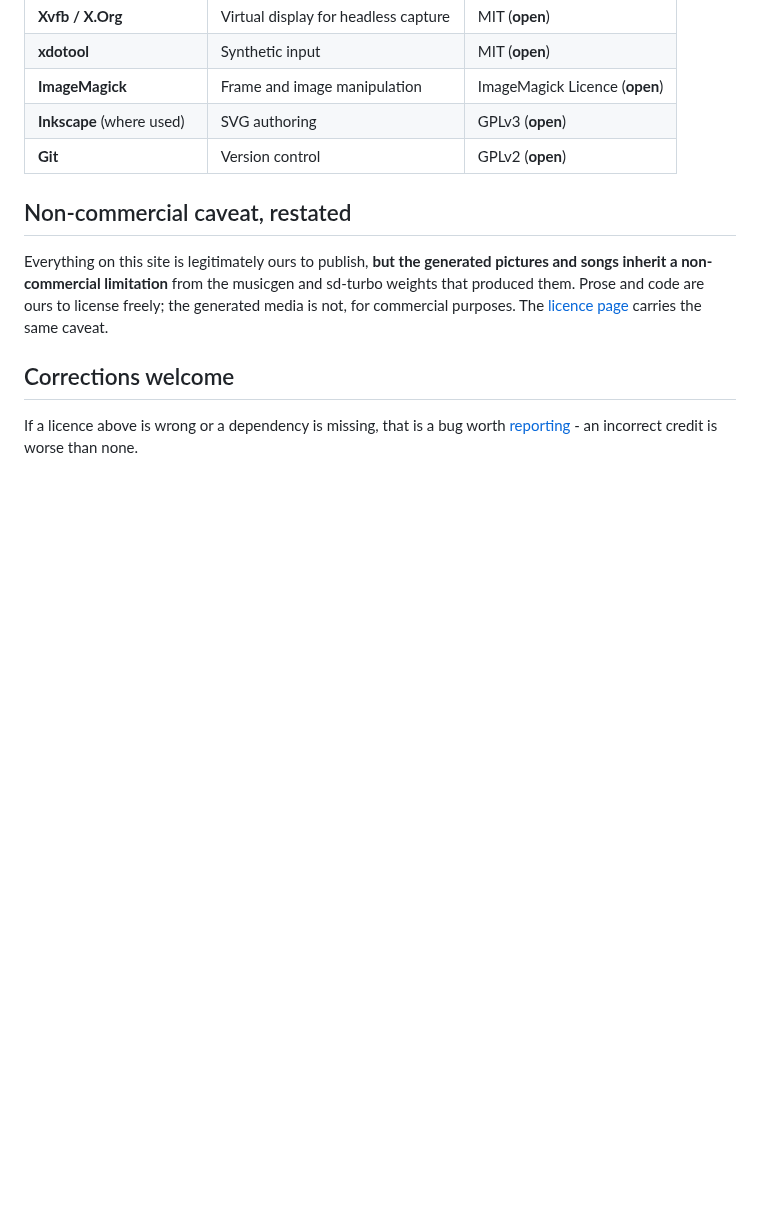
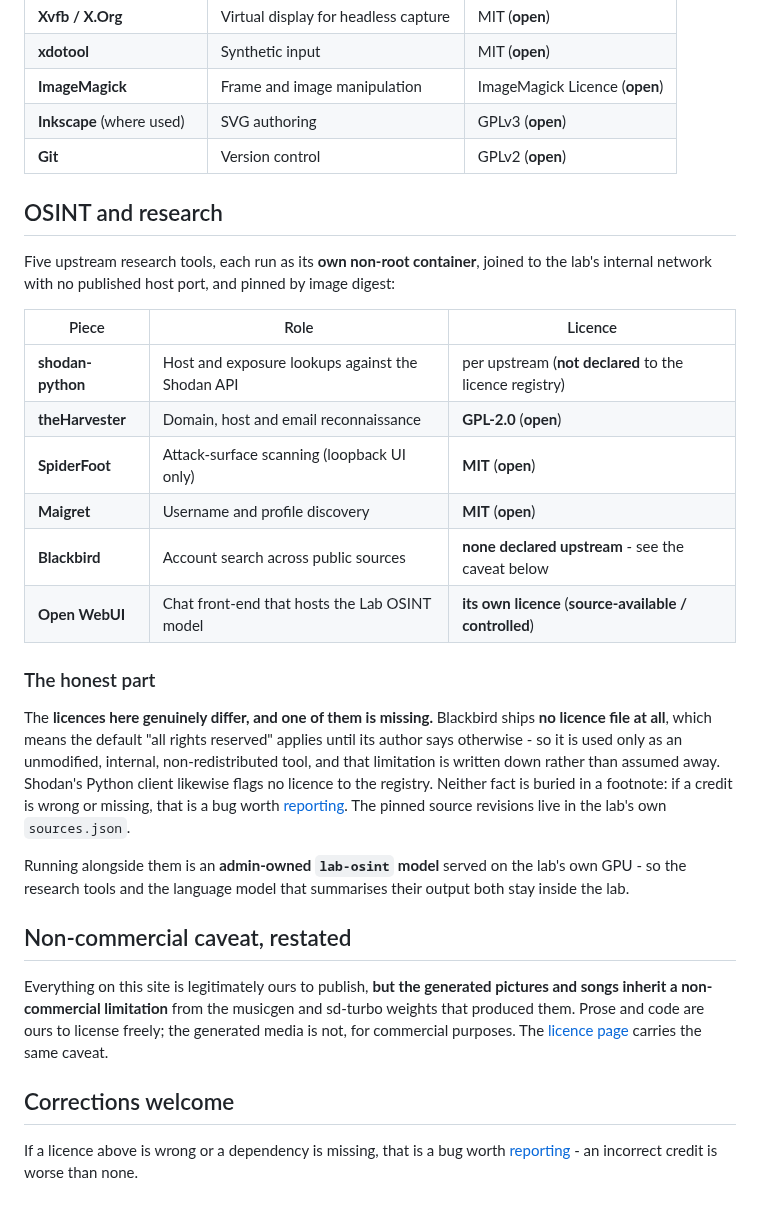
Before and after one commit to steveromine/lab-handbook, a Markdown page: site/content/credits.md, the part around the change. Rendered like a GitHub page; blank space fills up the shorter version.

```diff
--- a/site/content/credits.md
+++ b/site/content/credits.md
@@ -98,6 +98,32 @@ but not free · **non-commercial** - restricts commercial use · **service** - a
 | **Inkscape** (where used) | SVG authoring | GPLv3 (**open**) |
 | **Git** | Version control | GPLv2 (**open**) |
 
+## OSINT and research
+
+Five upstream research tools, each run as its **own non-root container**, joined to the lab's internal
+network with no published host port, and pinned by image digest:
+
+| Piece | Role | Licence |
+|---|---|---|
+| **shodan-python** | Host and exposure lookups against the Shodan API | per upstream (**not declared** to the licence registry) |
+| **theHarvester** | Domain, host and email reconnaissance | **GPL-2.0** (**open**) |
+| **SpiderFoot** | Attack-surface scanning (loopback UI only) | **MIT** (**open**) |
+| **Maigret** | Username and profile discovery | **MIT** (**open**) |
+| **Blackbird** | Account search across public sources | **none declared upstream** - see the caveat below |
+| **Open WebUI** | Chat front-end that hosts the Lab OSINT model | **its own licence** (**source-available / controlled**) |
+
+### The honest part
+
+The **licences here genuinely differ, and one of them is missing.** Blackbird ships **no licence file at
+all**, which means the default "all rights reserved" applies until its author says otherwise - so it is
+used only as an unmodified, internal, non-redistributed tool, and that limitation is written down rather
+than assumed away. Shodan's Python client likewise flags no licence to the registry. Neither fact is
+buried in a footnote: if a credit is wrong or missing, that is a bug worth
+[reporting](/requests/). The pinned source revisions live in the lab's own `sources.json`.
+
+Running alongside them is an **admin-owned `lab-osint` model** served on the lab's own GPU - so the
+research tools and the language model that summarises their output both stay inside the lab.
+
 ## Non-commercial caveat, restated
 
 Everything on this site is legitimately ours to publish, **but the generated pictures and songs inherit
```
Also changed, not shown: site/content/agents.md (+19 -5 lines), site/content/status.md (+1 -0 lines).
